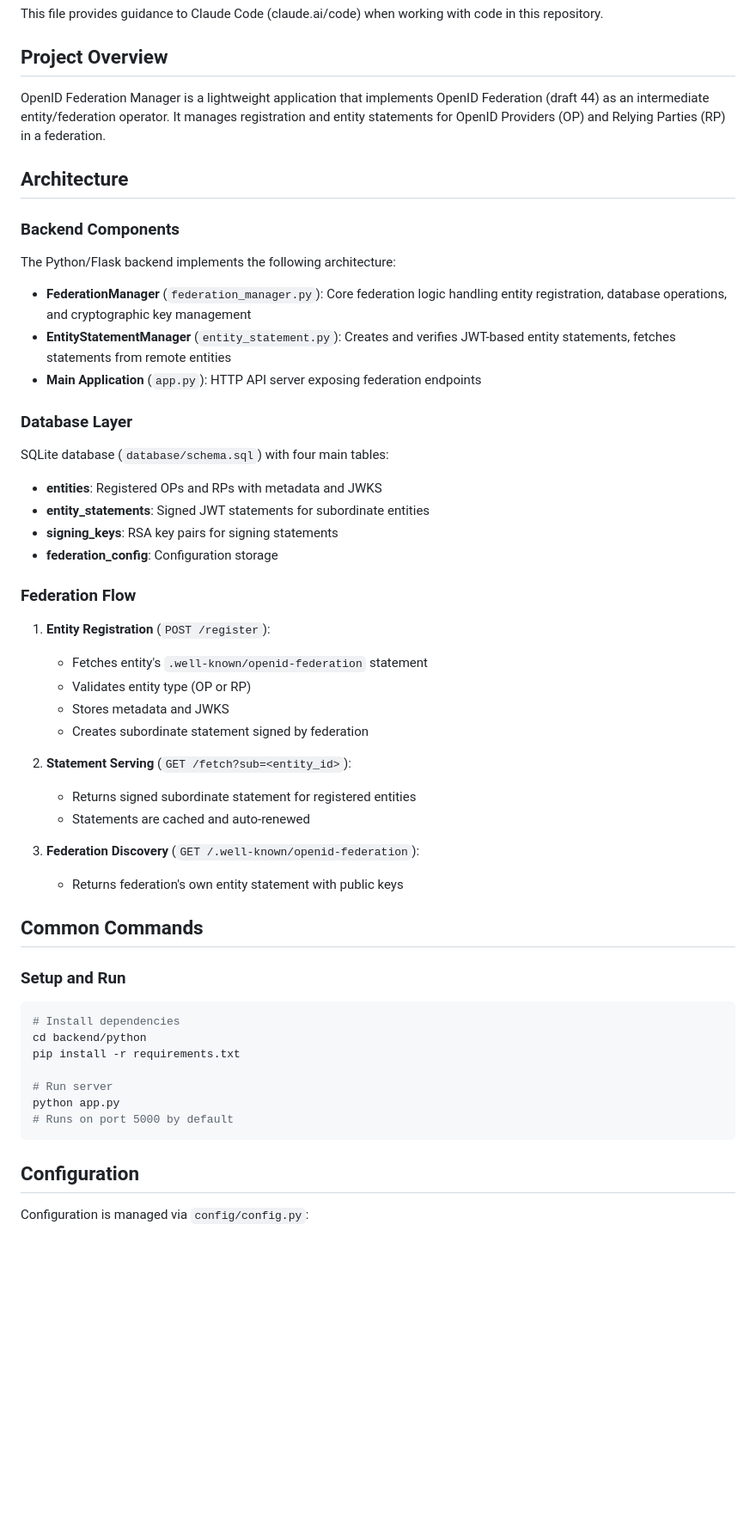
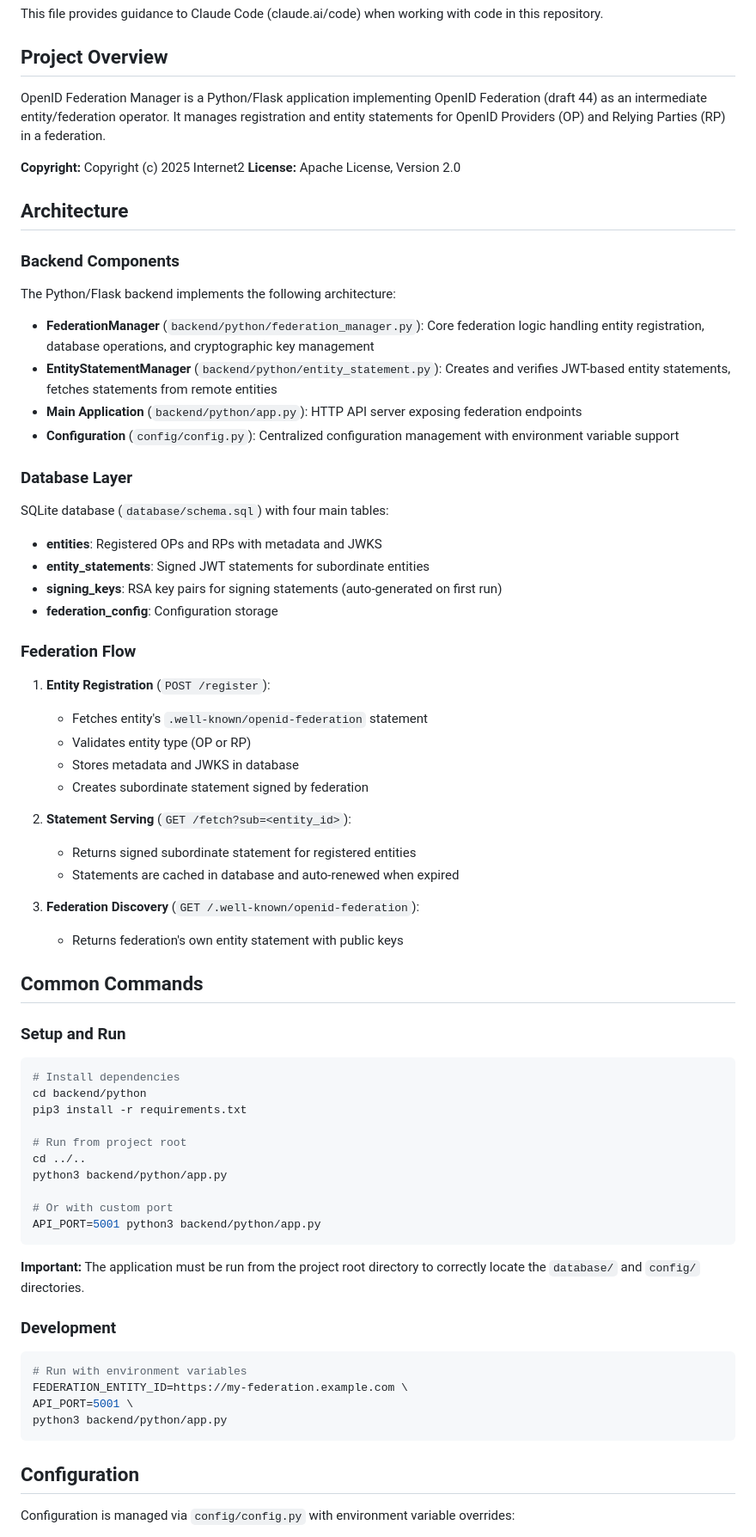
Before and after one commit to nckroy/openid-federation-manager, a Markdown page: CLAUDE.md, the part around one of its changes. Shown at 86% size. GitHub-like rendering; blank space fills up the shorter version.

````diff
--- a/CLAUDE.md
+++ b/CLAUDE.md
@@ -4,7 +4,10 @@ This file provides guidance to Claude Code (claude.ai/code) when working with co
 
 ## Project Overview
 
-OpenID Federation Manager is a lightweight application that implements OpenID Federation (draft 44) as an intermediate entity/federation operator. It manages registration and entity statements for OpenID Providers (OP) and Relying Parties (RP) in a federation.
+OpenID Federation Manager is a Python/Flask application implementing OpenID Federation (draft 44) as an intermediate entity/federation operator. It manages registration and entity statements for OpenID Providers (OP) and Relying Parties (RP) in a federation.
+
+**Copyright:** Copyright (c) 2025 Internet2
+**License:** Apache License, Version 2.0
 
 ## Architecture
 
@@ -12,16 +15,17 @@ OpenID Federation Manager is a lightweight application that implements OpenID Fe
 
 The Python/Flask backend implements the following architecture:
 
-- **FederationManager** (`federation_manager.py`): Core federation logic handling entity registration, database operations, and cryptographic key management
-- **EntityStatementManager** (`entity_statement.py`): Creates and verifies JWT-based entity statements, fetches statements from remote entities
-- **Main Application** (`app.py`): HTTP API server exposing federation endpoints
+- **FederationManager** (`backend/python/federation_manager.py`): Core federation logic handling entity registration, database operations, and cryptographic key management
+- **EntityStatementManager** (`backend/python/entity_statement.py`): Creates and verifies JWT-based entity statements, fetches statements from remote entities
+- **Main Application** (`backend/python/app.py`): HTTP API server exposing federation endpoints
+- **Configuration** (`config/config.py`): Centralized configuration management with environment variable support
 
 ### Database Layer
 
 SQLite database (`database/schema.sql`) with four main tables:
 - **entities**: Registered OPs and RPs with metadata and JWKS
 - **entity_statements**: Signed JWT statements for subordinate entities
-- **signing_keys**: RSA key pairs for signing statements
+- **signing_keys**: RSA key pairs for signing statements (auto-generated on first run)
 - **federation_config**: Configuration storage
 
 ### Federation Flow
@@ -29,12 +33,12 @@ SQLite database (`database/schema.sql`) with four main tables:
 1. **Entity Registration** (`POST /register`):
    - Fetches entity's `.well-known/openid-federation` statement
    - Validates entity type (OP or RP)
-   - Stores metadata and JWKS
+   - Stores metadata and JWKS in database
    - Creates subordinate statement signed by federation
 
 2. **Statement Serving** (`GET /fetch?sub=<entity_id>`):
    - Returns signed subordinate statement for registered entities
-   - Statements are cached and auto-renewed
+   - Statements are cached in database and auto-renewed when expired
 
 3. **Federation Discovery** (`GET /.well-known/openid-federation`):
    - Returns federation's own entity statement with public keys
@@ -46,14 +50,28 @@ SQLite database (`database/schema.sql`) with four main tables:
 ```bash
 # Install dependencies
 cd backend/python
-pip install -r requirements.txt
+pip3 install -r requirements.txt
 
-# Run server
-python app.py
-# Runs on port 5000 by default
+# Run from project root
+cd ../..
+python3 backend/python/app.py
+
+# Or with custom port
+API_PORT=5001 python3 backend/python/app.py
+```
+
+**Important:** The application must be run from the project root directory to correctly locate the `database/` and `config/` directories.
+
+### Development
+
+```bash
+# Run with environment variables
+FEDERATION_ENTITY_ID=https://my-federation.example.com \
+API_PORT=5001 \
+python3 backend/python/app.py
 ```
 
 ## Configuration
 
-Configuration is managed via `config/config.py`:
+Configuration is managed via `config/config.py` with environment variable overrides:
 
````
Also changed, not shown: other parts of CLAUDE.md (+74 -20 lines).
